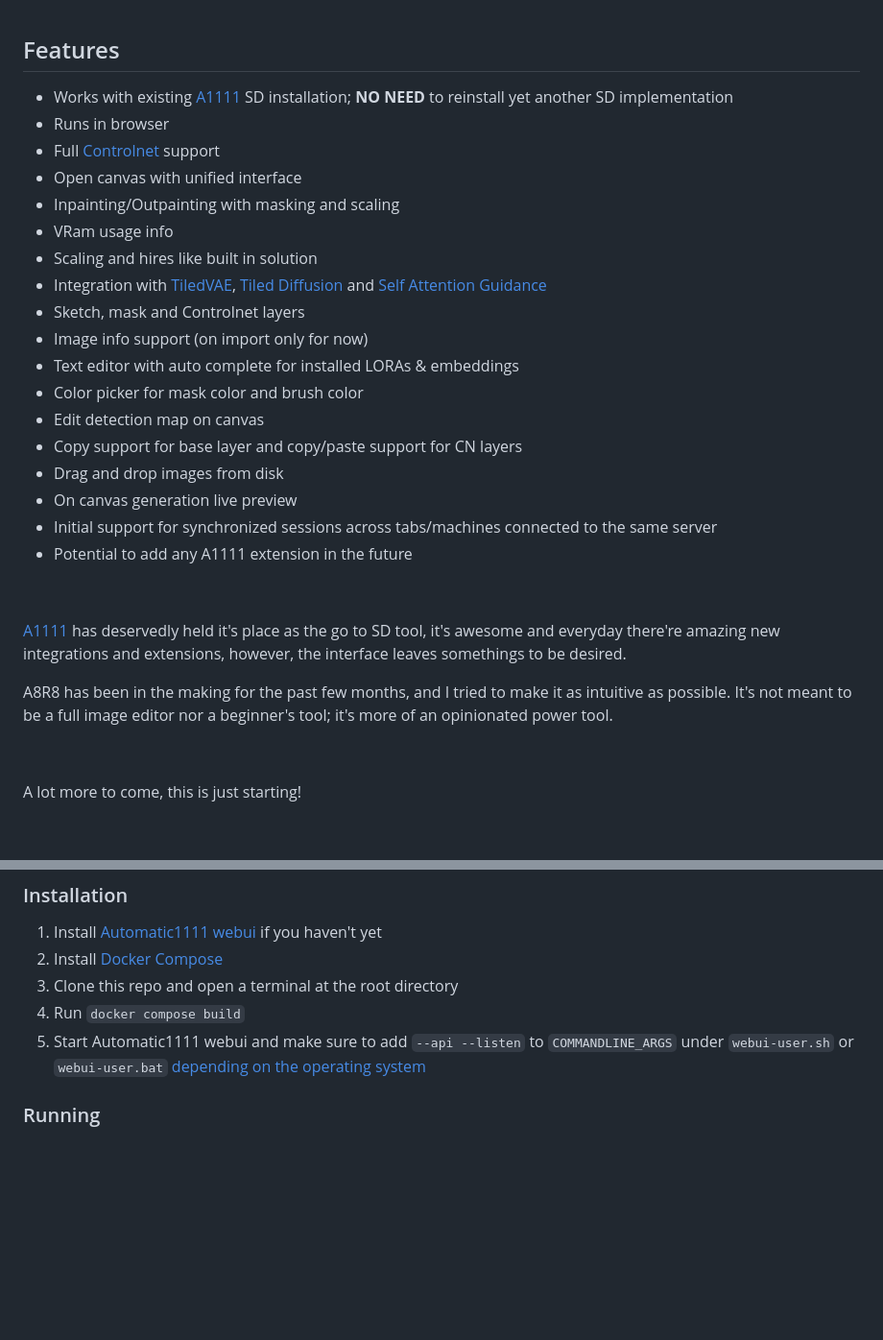
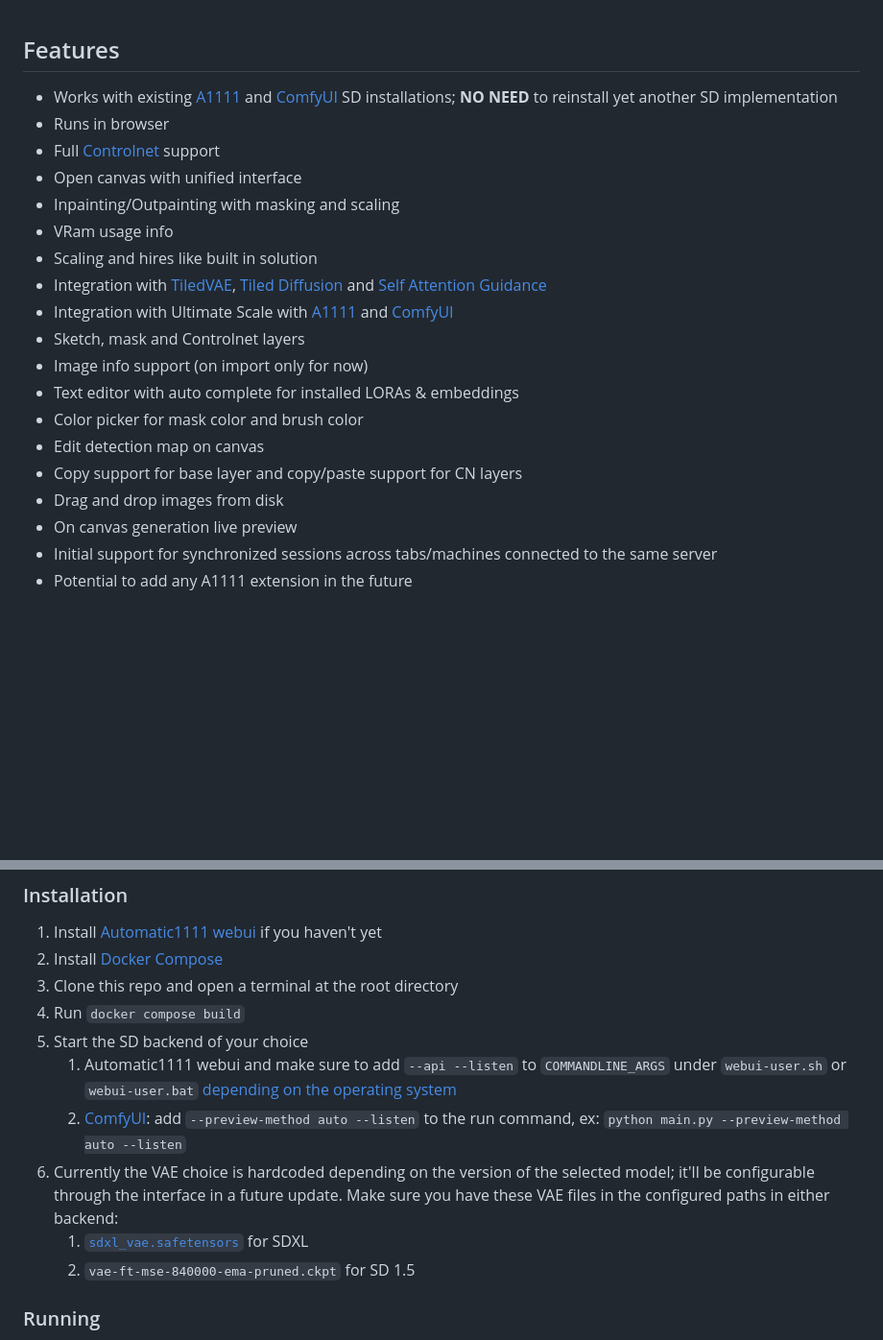
Before and after one commit to ramyma/a8r8, a Markdown page: README.md, 2 parts joined by grey strips. Shown at 96% size. Rendered like a GitHub page; blank space fills up the shorter version.

```diff
--- a/README.md
+++ b/README.md
@@ -24,7 +24,7 @@ An opinionated interface for SD (Stable Diffusion) image generation, and more.
 
 ## Features
 
-- Works with existing [A1111](https://github.com/AUTOMATIC1111/stable-diffusion-webui) SD installation; **NO NEED** to reinstall yet another SD implementation
+- Works with existing [A1111](https://github.com/AUTOMATIC1111/stable-diffusion-webui) and [ComfyUI](https://github.com/comfyanonymous/ComfyUI) SD installations; **NO NEED** to reinstall yet another SD implementation
 - Runs in browser
 - Full [Controlnet](https://github.com/Mikubill/sd-webui-controlnet) support
 - Open canvas with unified interface
@@ -32,6 +32,7 @@ An opinionated interface for SD (Stable Diffusion) image generation, and more.
 - VRam usage info
 - Scaling and hires like built in solution
 - Integration with [TiledVAE](https://github.com/pkuliyi2015/multidiffusion-upscaler-for-automatic1111), [Tiled Diffusion](https://github.com/pkuliyi2015/multidiffusion-upscaler-for-automatic1111) and [Self Attention Guidance](https://github.com/ashen-sensored/sd_webui_SAG)
+- Integration with Ultimate Scale with [A1111](https://github.com/Coyote-A/ultimate-upscale-for-automatic1111) and [ComfyUI](https://github.com/ssitu/ComfyUI_UltimateSDUpscale)
 - Sketch, mask and Controlnet layers
 - Image info support (on import only for now)
 - Text editor with auto complete for installed LORAs & embeddings
@@ -44,14 +45,6 @@ An opinionated interface for SD (Stable Diffusion) image generation, and more.
 - Potential to add any A1111 extension in the future
 
 &nbsp;
-
-[A1111](https://github.com/AUTOMATIC1111/stable-diffusion-webui) has deservedly held it's place as the go to SD tool, it's awesome and everyday there're amazing new integrations and extensions, however, the interface leaves somethings to be desired.
-
-A8R8 has been in the making for the past few months, and I tried to make it as intuitive as possible. It's not meant to be a full image editor nor a beginner's tool; it's more of an opinionated power tool.
-
-&nbsp;
-
-A lot more to come, this is just starting!
 
 &nbsp;
 
@@ -100,7 +93,12 @@ A lot more to come, this is just starting!
 2. Install [Docker Compose](https://docs.docker.com/compose/gettingstarted/)
 3. Clone this repo and open a terminal at the root directory
 4. Run `docker compose build`
-5. Start Automatic1111 webui and make sure to add `--api --listen` to `COMMANDLINE_ARGS` under `webui-user.sh` or `webui-user.bat` [depending on the operating system](https://github.com/AUTOMATIC1111/stable-diffusion-webui/wiki/Command-Line-Arguments-and-Settings#webui-user)
+5. Start the SD backend of your choice
+   1. Automatic1111 webui and make sure to add `--api --listen` to `COMMANDLINE_ARGS` under `webui-user.sh` or `webui-user.bat` [depending on the operating system](https://github.com/AUTOMATIC1111/stable-diffusion-webui/wiki/Command-Line-Arguments-and-Settings#webui-user)
+   2. [ComfyUI](https://github.com/comfyanonymous/ComfyUI): add `--preview-method auto --listen` to the run command, ex: `python main.py --preview-method auto --listen`
+6. Currently the VAE choice is hardcoded depending on the version of the selected model; it'll be configurable through the interface in a future update. Make sure you have these VAE files in the configured paths in either backend:
+   1. [`sdxl_vae.safetensors`](https://huggingface.co/madebyollin/sdxl-vae-fp16-fix/resolve/main/sdxl_vae.safetensors) for SDXL
+   2. `vae-ft-mse-840000-ema-pruned.ckpt` for SD 1.5
 
 ### Running
 
```
